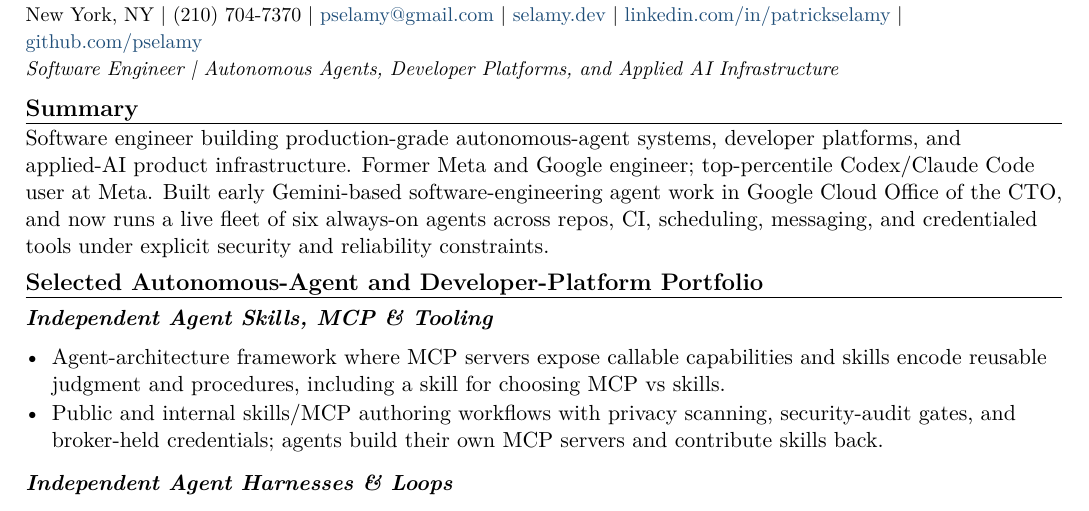
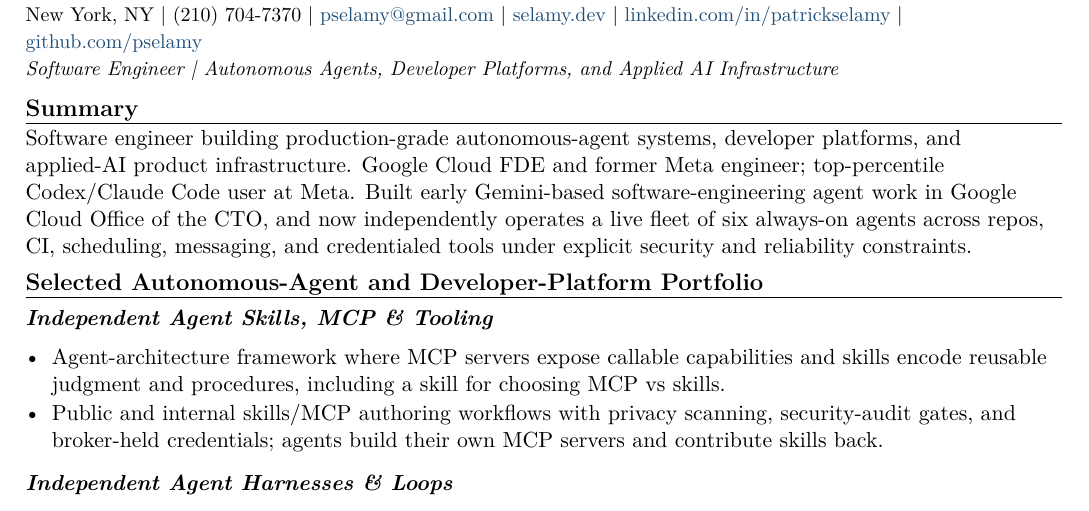
Before and after one commit to pselamy/resume, a LaTeX document (variants/frontier-labs.tex): part of page 1 of 2, cut so that both start at the same text. Compiled offline with pdfLaTeX.

Commit message:
chore: stage reviewed variants/frontier-labs.tex
Apply the locally validated and independently reviewed source.

```diff
--- a/variants/frontier-labs.tex
+++ b/variants/frontier-labs.tex
@@ -3,7 +3,7 @@
 \input{sections/header}
 \titleline{Software Engineer \textbar{} Autonomous Agents, Developer Platforms, and Applied AI Infrastructure}
 \rsection{Summary}
-Software engineer building production-grade autonomous-agent systems, developer platforms, and applied-AI product infrastructure. Former Meta and Google engineer; top-percentile Codex/Claude Code user at Meta. Built early Gemini-based software-engineering agent work in Google Cloud Office of the CTO, and now runs a live fleet of six always-on agents across repos, CI, scheduling, messaging, and credentialed tools under explicit security and reliability constraints.
+Software engineer building production-grade autonomous-agent systems, developer platforms, and applied-AI product infrastructure. Google Cloud FDE and former Meta engineer; top-percentile Codex/Claude Code user at Meta. Built early Gemini-based software-engineering agent work in Google Cloud Office of the CTO, and now independently operates a live fleet of six always-on agents across repos, CI, scheduling, messaging, and credentialed tools under explicit security and reliability constraints.
 \rsection{Selected Autonomous-Agent and Developer-Platform Portfolio}
 \input{sections/portfolio-skills-mcp}
 \input{sections/portfolio-harnesses}
```
